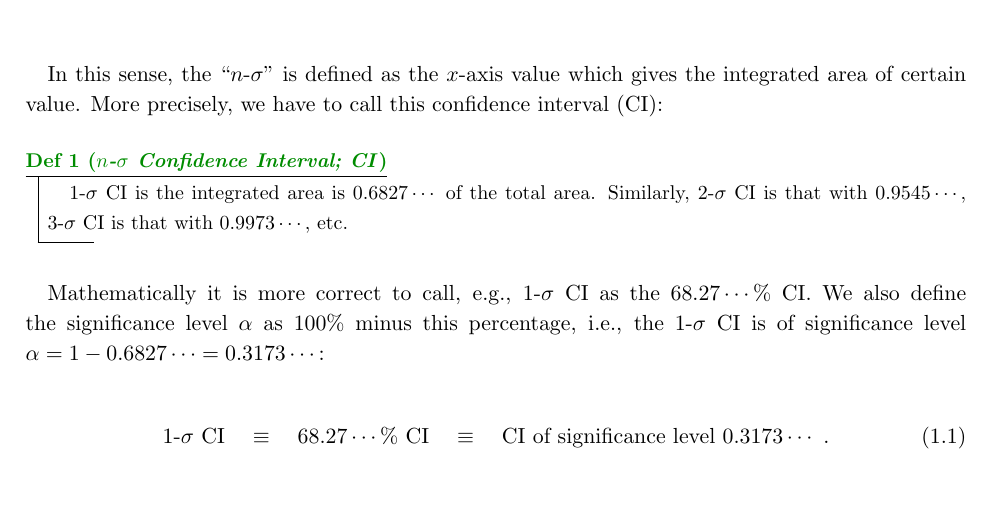
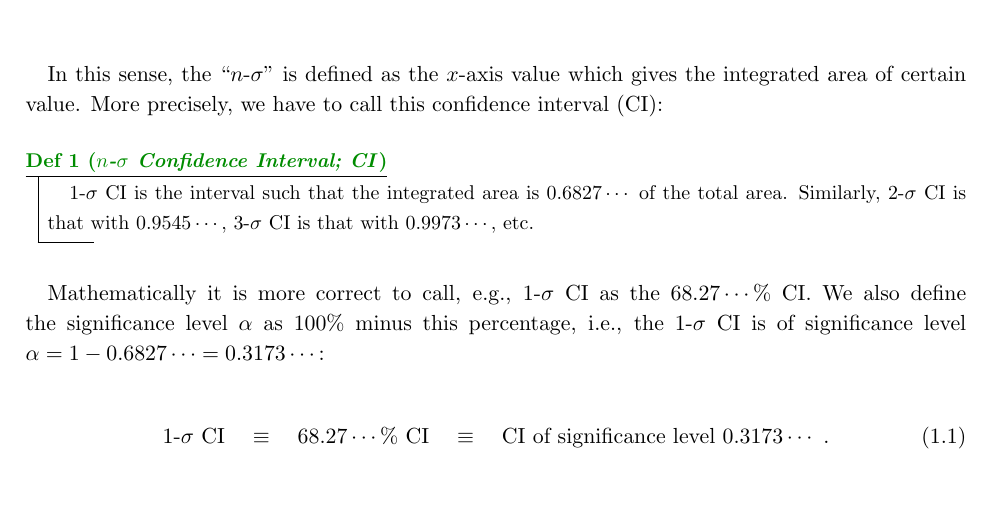
Before and after one commit to ysBach/SNU_AOclass, a LaTeX thesis (Books/main.tex, which reads Books/chaps/01_stats.tex): part of page 10 of 62, cut so that both start at the same text. Compiled offline with pdfLaTeX.

Commit message:
update minor correction and code

```diff
--- a/Books/chaps/01_stats.tex
+++ b/Books/chaps/01_stats.tex
@@ -31,7 +31,7 @@ Maybe you are familiar of the 1-$ \sigma $, 2-$ \sigma $, and 3-$ \sigma $ words
 In this sense, the ``$ n $-$ \sigma $'' is defined as the $ x $-axis value which gives the integrated area of certain value. More precisely, we have to call this confidence interval (CI):
 
 \begin{defn}[$ n $-$ \sigma $ Confidence Interval; CI]
-  1-$ \sigma $ CI is the integrated area is $ 0.6827\cdots $ of the total area. Similarly, 2-$ \sigma $ CI is that with $ 0.9545\cdots $, 3-$ \sigma $ CI is that with $ 0.9973\cdots $, etc.
+  1-$ \sigma $ CI is the interval such that the integrated area is $ 0.6827\cdots $ of the total area. Similarly, 2-$ \sigma $ CI is that with $ 0.9545\cdots $, 3-$ \sigma $ CI is that with $ 0.9973\cdots $, etc.
 \end{defn}
 
 Mathematically it is more correct to call, e.g., 1-$ \sigma $ CI as the $ 68.27\cdots \% $ CI. We also define the significance level $ \alpha $ as 100\% minus this percentage, i.e., the 1-$ \sigma $ CI is of significance level $ \alpha = 1 - 0.6827\cdots = 0.3173\cdots $:
```
Also changed, not shown: 1 other file.
